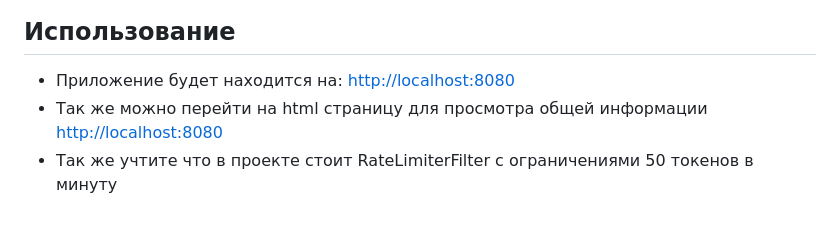
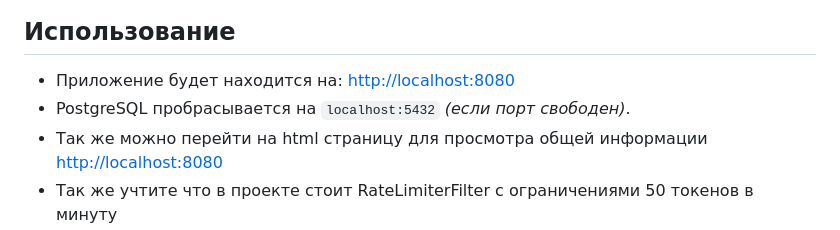
Before and after one commit to favian1967/BankSystem, a Markdown page: README.md, the part around the change. Drawn GitHub-style.

Commit message:
Update usage section in README.md
Added information about PostgreSQL port and RateLimiterFilter.

```diff
--- a/README.md
+++ b/README.md
@@ -88,6 +88,7 @@ docker compose up --build
 ## Использование
 
 - Приложение будет находится на: [http://localhost:8080](http://localhost:8080)
+- PostgreSQL пробрасывается на `localhost:5432` *(если порт свободен)*.
 - Так же можно перейти на html страницу для просмотра общей информации [http://localhost:8080](http://localhost:8080)
 - Так же учтите что в проекте стоит RateLimiterFilter с ограничениями 50 токенов в минуту
 
```
